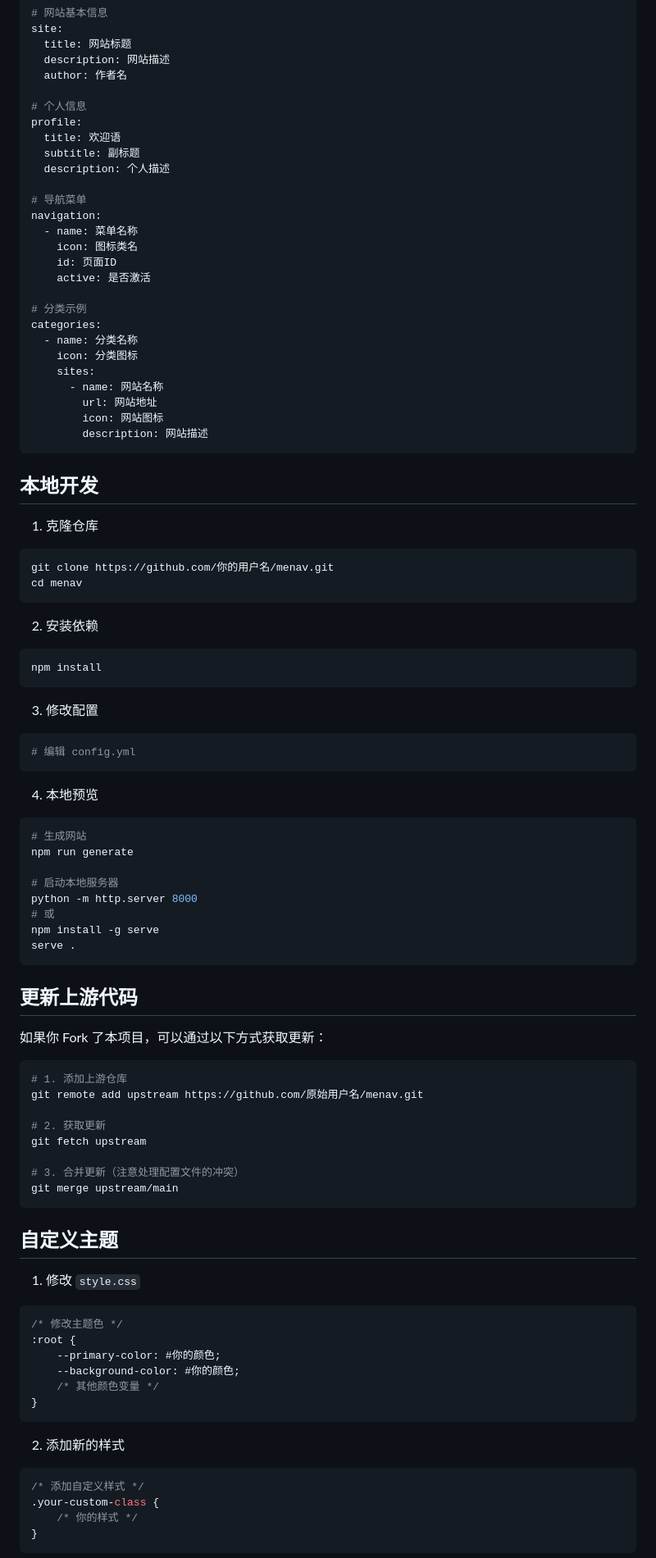
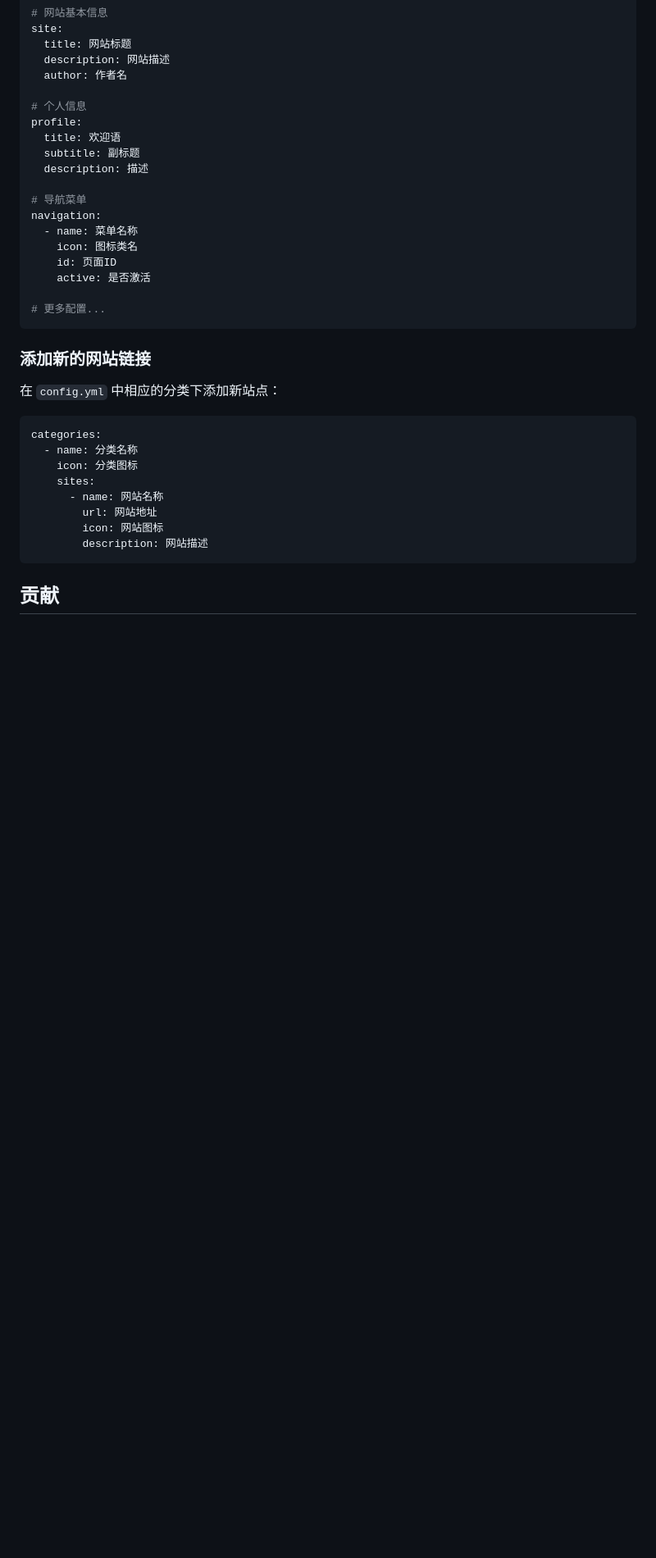
Before and after one commit to zfeny/menav, a Markdown page: README.md, the part around one of its changes. Shown at 82% size. GitHub-like rendering; blank space fills up the shorter version.

````diff
--- a/README.md
+++ b/README.md
@@ -161,7 +118,7 @@ site:
 profile:
   title: 欢迎语
   subtitle: 副标题
-  description: 个人描述
+  description: 描述
 
 # 导航菜单
 navigation:
@@ -170,7 +127,14 @@ navigation:
     id: 页面ID
     active: 是否激活
 
-# 分类示例
+# 更多配置...
+```
+
+### 添加新的网站链接
+
+在 `config.yml` 中相应的分类下添加新站点：
+
+```yaml
 categories:
   - name: 分类名称
     icon: 分类图标
@@ -181,68 +145,5 @@ categories:
         description: 网站描述
 ```
 
-## 本地开发
+## 贡献
 
-1. 克隆仓库
-```bash
-git clone https://github.com/你的用户名/menav.git
-cd menav
-```
-
-2. 安装依赖
-```bash
-npm install
-```
-
-3. 修改配置
-```bash
-# 编辑 config.yml
-```
-
-4. 本地预览
-```bash
-# 生成网站
-npm run generate
-
-# 启动本地服务器
-python -m http.server 8000
-# 或
-npm install -g serve
-serve .
-```
-
-## 更新上游代码
-
-如果你 Fork 了本项目，可以通过以下方式获取更新：
-
-```bash
-# 1. 添加上游仓库
-git remote add upstream https://github.com/原始用户名/menav.git
-
-# 2. 获取更新
-git fetch upstream
-
-# 3. 合并更新（注意处理配置文件的冲突）
-git merge upstream/main
-```
-
-## 自定义主题
-
-1. 修改 `style.css`
-```css
-/* 修改主题色 */
-:root {
-    --primary-color: #你的颜色;
-    --background-color: #你的颜色;
-    /* 其他颜色变量 */
-}
-```
-
-2. 添加新的样式
-```css
-/* 添加自定义样式 */
-.your-custom-class {
-    /* 你的样式 */
-}
-```
-
````
Also changed, not shown: other parts of README.md (+79 -160 lines).
